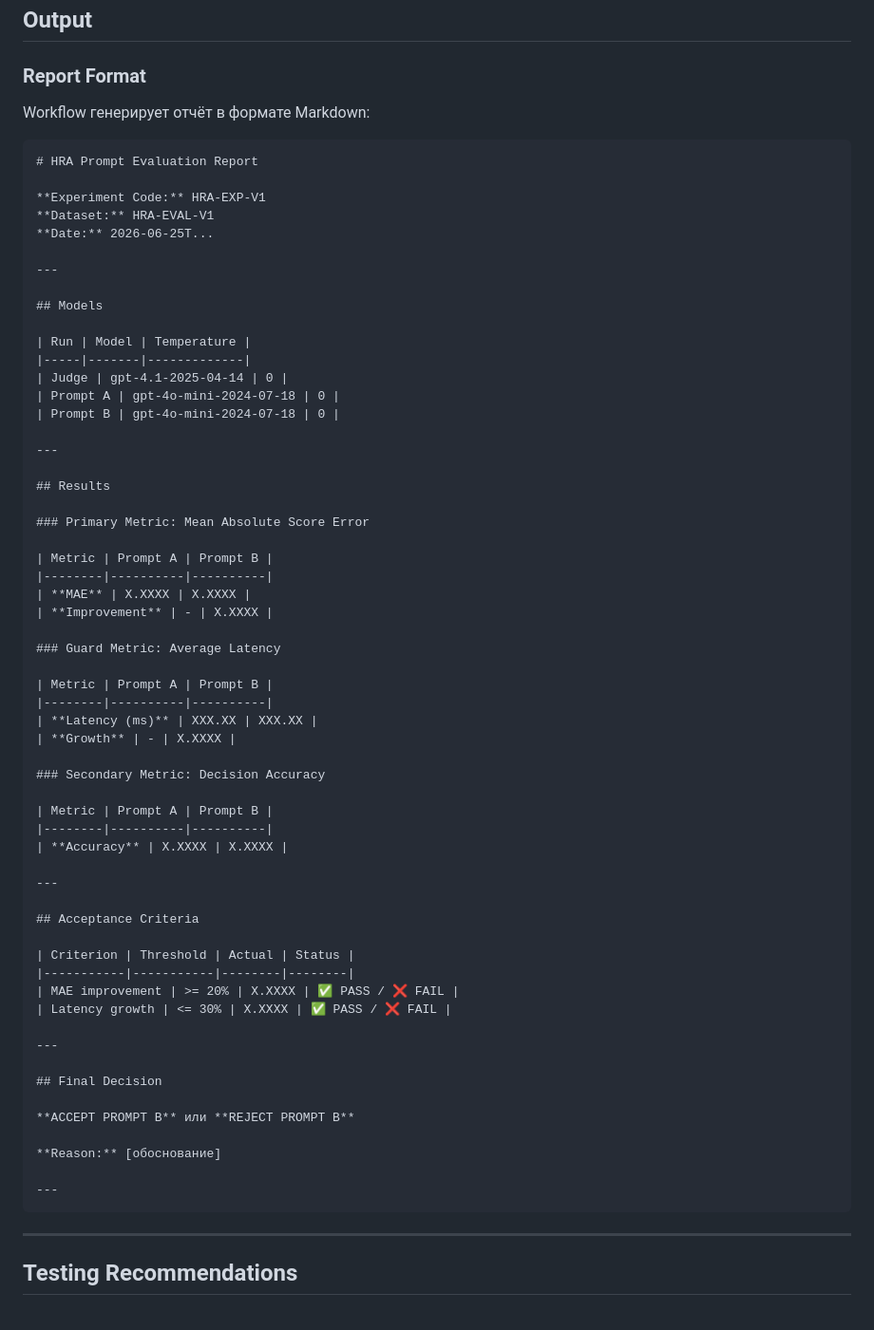
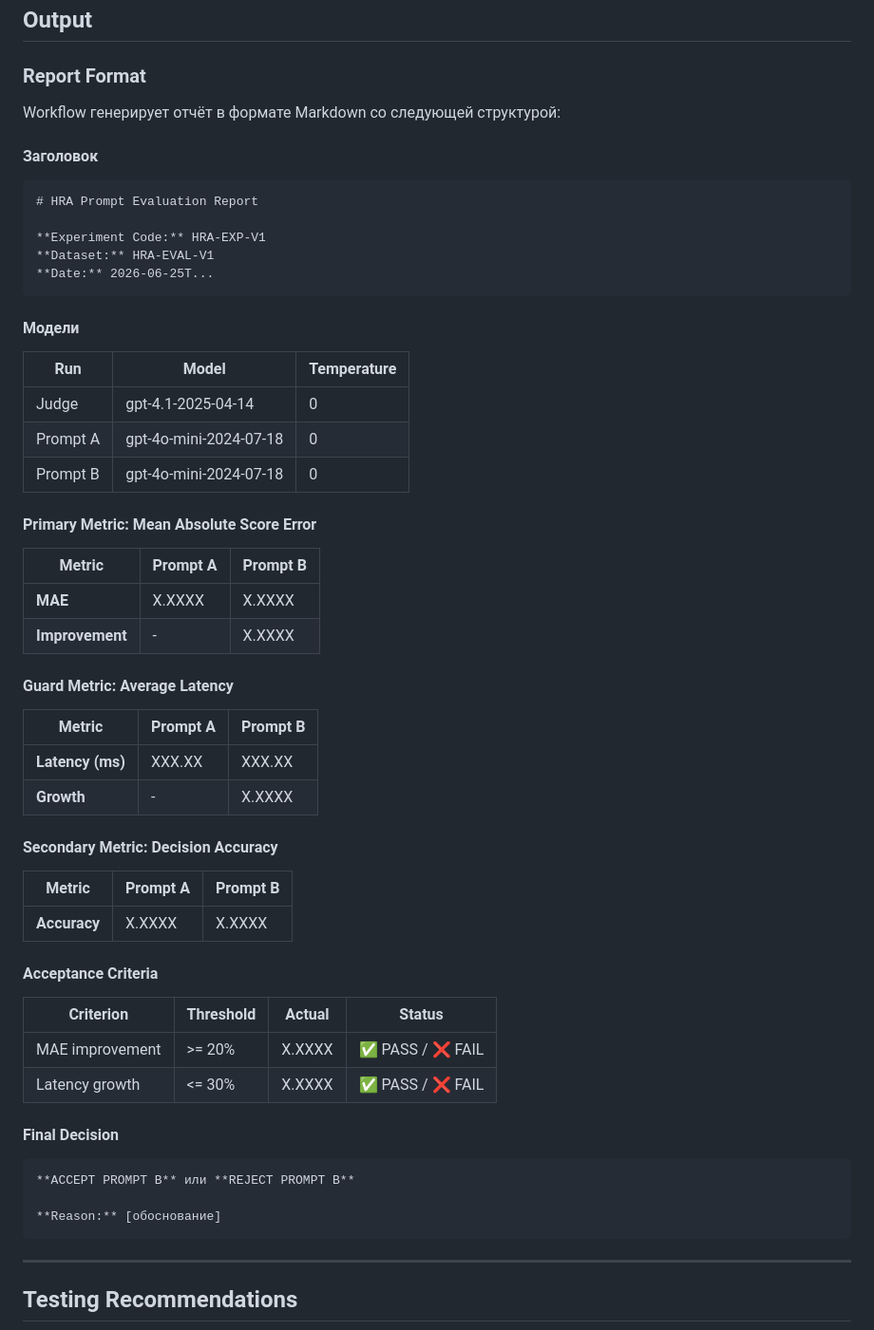
Before and after one commit to AlexLvGulyaev/HR-Assistant, a Markdown page: docs/prompt_evaluation/WORKFLOW_IMPLEMENTATION.md, the part around the change. Shown at 95% size. Rendered like a GitHub page.

Commit message:
docs(hra): introduce isolated prompt evaluation contour-4

````diff
--- a/docs/prompt_evaluation/WORKFLOW_IMPLEMENTATION.md
+++ b/docs/prompt_evaluation/WORKFLOW_IMPLEMENTATION.md
@@ -376,7 +376,9 @@ FROM mae_a, mae_b, latency_a, latency_b, accuracy_a, accuracy_b;
 
 ### Report Format
 
-Workflow генерирует отчёт в формате Markdown:
+Workflow генерирует отчёт в формате Markdown со следующей структурой:
+
+#### Заголовок
 
 ```markdown
 # HRA Prompt Evaluation Report
@@ -384,10 +386,9 @@ Workflow генерирует отчёт в формате Markdown:
 **Experiment Code:** HRA-EXP-V1
 **Dataset:** HRA-EVAL-V1
 **Date:** 2026-06-25T...
+```
 
----
-
-## Models
+#### Модели
 
 | Run | Model | Temperature |
 |-----|-------|-------------|
@@ -395,48 +396,39 @@ Workflow генерирует отчёт в формате Markdown:
 | Prompt A | gpt-4o-mini-2024-07-18 | 0 |
 | Prompt B | gpt-4o-mini-2024-07-18 | 0 |
 
----
-
-## Results
-
-### Primary Metric: Mean Absolute Score Error
+#### Primary Metric: Mean Absolute Score Error
 
 | Metric | Prompt A | Prompt B |
 |--------|----------|----------|
 | **MAE** | X.XXXX | X.XXXX |
 | **Improvement** | - | X.XXXX |
 
-### Guard Metric: Average Latency
+#### Guard Metric: Average Latency
 
 | Metric | Prompt A | Prompt B |
 |--------|----------|----------|
 | **Latency (ms)** | XXX.XX | XXX.XX |
 | **Growth** | - | X.XXXX |
 
-### Secondary Metric: Decision Accuracy
+#### Secondary Metric: Decision Accuracy
 
 | Metric | Prompt A | Prompt B |
 |--------|----------|----------|
 | **Accuracy** | X.XXXX | X.XXXX |
 
----
-
-## Acceptance Criteria
+#### Acceptance Criteria
 
 | Criterion | Threshold | Actual | Status |
 |-----------|-----------|--------|--------|
 | MAE improvement | >= 20% | X.XXXX | ✅ PASS / ❌ FAIL |
 | Latency growth | <= 30% | X.XXXX | ✅ PASS / ❌ FAIL |
 
----
+#### Final Decision
 
-## Final Decision
-
+```markdown
 **ACCEPT PROMPT B** или **REJECT PROMPT B**
 
 **Reason:** [обоснование]
-
----
 ```
 
 ---
````
